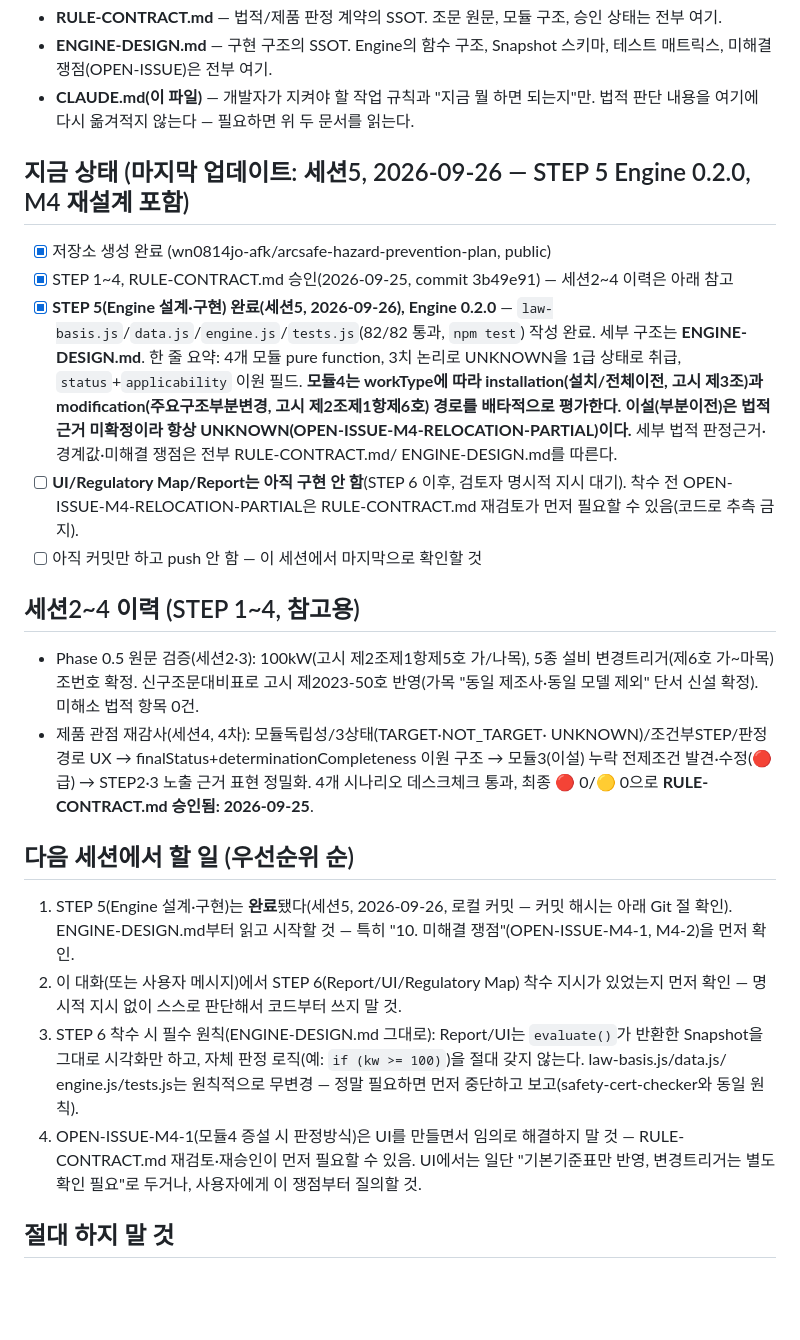
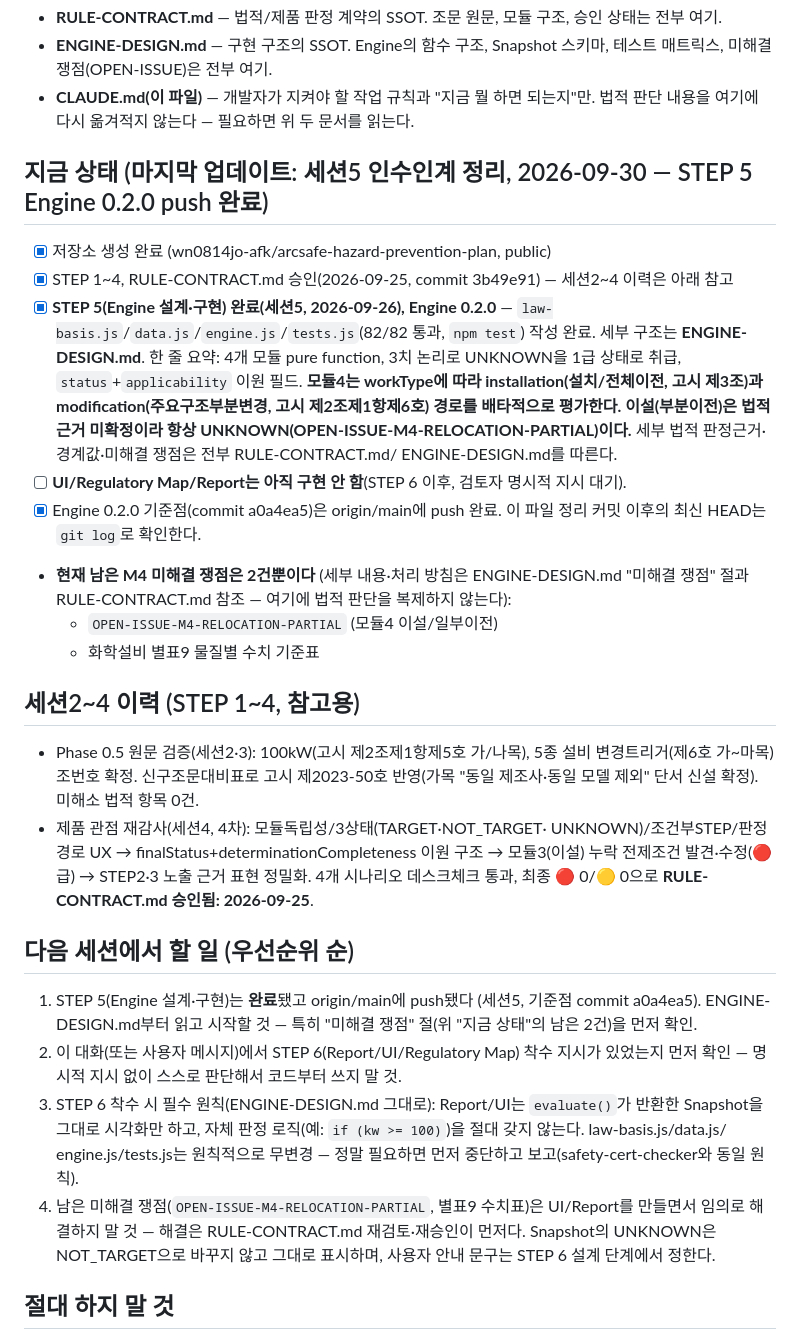
Before and after one commit to wn0814jo-afk/arcsafe-hazard-prevention-plan, a Markdown page: CLAUDE.md, the part around the change. Rendered like a GitHub page; blank space fills up the shorter version.

Commit message:
CLAUDE.md 인수인계 상태 정리: push 완료 반영, M4-1 해소 반영, 남은 쟁점 2건으로 정리

```diff
--- a/CLAUDE.md
+++ b/CLAUDE.md
@@ -95,7 +95,7 @@ STEP 6  구현 (law-basis.js → engine.js → ... )
   되는지"만. 법적 판단 내용을 여기에 다시 옮겨적지 않는다 — 필요하면
   위 두 문서를 읽는다.
 
-## 지금 상태 (마지막 업데이트: 세션5, 2026-09-26 — STEP 5 Engine 0.2.0, M4 재설계 포함)
+## 지금 상태 (마지막 업데이트: 세션5 인수인계 정리, 2026-09-30 — STEP 5 Engine 0.2.0 push 완료)
 
 - [x] 저장소 생성 완료 (wn0814jo-afk/arcsafe-hazard-prevention-plan, public)
 - [x] STEP 1~4, RULE-CONTRACT.md 승인(2026-09-25, commit 3b49e91) —
@@ -112,9 +112,14 @@ STEP 6  구현 (law-basis.js → engine.js → ... )
       판정근거·경계값·미해결 쟁점은 전부 RULE-CONTRACT.md/
       ENGINE-DESIGN.md를 따른다.
 - [ ] **UI/Regulatory Map/Report는 아직 구현 안 함**(STEP 6 이후, 검토자
-      명시적 지시 대기). 착수 전 OPEN-ISSUE-M4-RELOCATION-PARTIAL은
-      RULE-CONTRACT.md 재검토가 먼저 필요할 수 있음(코드로 추측 금지).
-- [ ] 아직 커밋만 하고 push 안 함 — 이 세션에서 마지막으로 확인할 것
+      명시적 지시 대기).
+- [x] Engine 0.2.0 기준점(commit a0a4ea5)은 origin/main에 push 완료.
+      이 파일 정리 커밋 이후의 최신 HEAD는 `git log`로 확인한다.
+- **현재 남은 M4 미해결 쟁점은 2건뿐이다** (세부 내용·처리 방침은
+  ENGINE-DESIGN.md "미해결 쟁점" 절과 RULE-CONTRACT.md 참조 — 여기에
+  법적 판단을 복제하지 않는다):
+  - `OPEN-ISSUE-M4-RELOCATION-PARTIAL` (모듈4 이설/일부이전)
+  - 화학설비 별표9 물질별 수치 기준표
 
 ## 세션2~4 이력 (STEP 1~4, 참고용)
 
@@ -130,10 +135,9 @@ STEP 6  구현 (law-basis.js → engine.js → ... )
 
 ## 다음 세션에서 할 일 (우선순위 순)
 
-1. STEP 5(Engine 설계·구현)는 **완료**됐다(세션5, 2026-09-26, 로컬
-   커밋 — 커밋 해시는 아래 Git 절 확인). ENGINE-DESIGN.md부터 읽고
-   시작할 것 — 특히 "10. 미해결 쟁점"(OPEN-ISSUE-M4-1, M4-2)을 먼저
-   확인.
+1. STEP 5(Engine 설계·구현)는 **완료**됐고 origin/main에 push됐다
+   (세션5, 기준점 commit a0a4ea5). ENGINE-DESIGN.md부터 읽고 시작할 것
+   — 특히 "미해결 쟁점" 절(위 "지금 상태"의 남은 2건)을 먼저 확인.
 2. 이 대화(또는 사용자 메시지)에서 STEP 6(Report/UI/Regulatory Map)
    착수 지시가 있었는지 먼저 확인 — 명시적 지시 없이 스스로 판단해서
    코드부터 쓰지 말 것.
@@ -142,10 +146,10 @@ STEP 6  구현 (law-basis.js → engine.js → ... )
    로직(예: `if (kw >= 100)`)을 절대 갖지 않는다. law-basis.js/data.js/
    engine.js/tests.js는 원칙적으로 무변경 — 정말 필요하면 먼저 중단하고
    보고(safety-cert-checker와 동일 원칙).
-4. OPEN-ISSUE-M4-1(모듈4 증설 시 판정방식)은 UI를 만들면서 임의로
-   해결하지 말 것 — RULE-CONTRACT.md 재검토·재승인이 먼저 필요할 수
-   있음. UI에서는 일단 "기본기준표만 반영, 변경트리거는 별도 확인
-   필요"로 두거나, 사용자에게 이 쟁점부터 질의할 것.
+4. 남은 미해결 쟁점(`OPEN-ISSUE-M4-RELOCATION-PARTIAL`, 별표9 수치표)은
+   UI/Report를 만들면서 임의로 해결하지 말 것 — 해결은 RULE-CONTRACT.md
+   재검토·재승인이 먼저다. Snapshot의 UNKNOWN은 NOT_TARGET으로 바꾸지
+   않고 그대로 표시하며, 사용자 안내 문구는 STEP 6 설계 단계에서 정한다.
 
 ## 절대 하지 말 것
 
```
